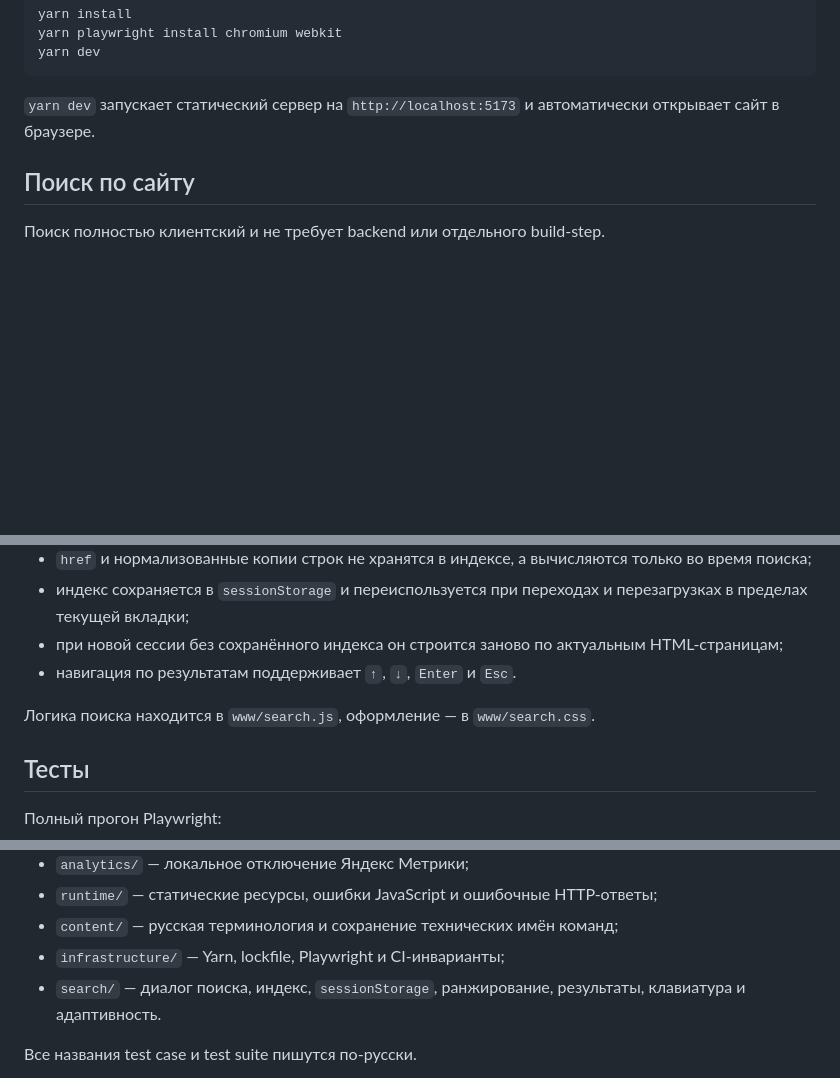
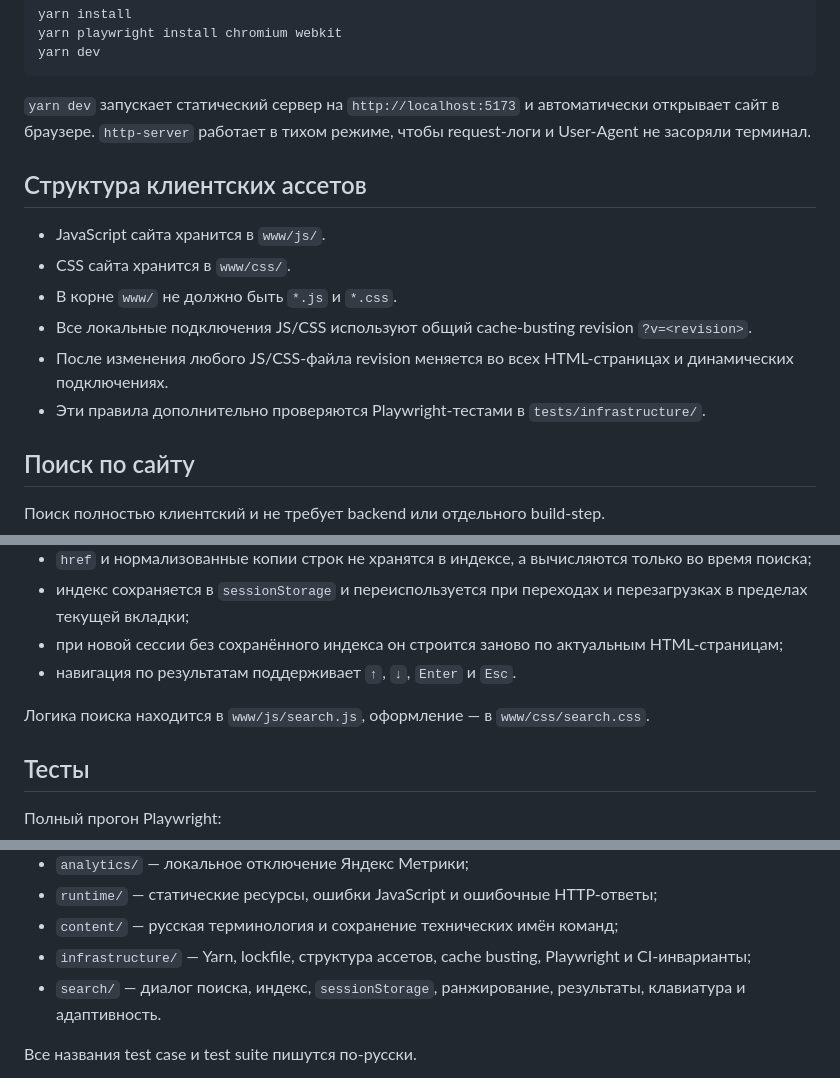
Before and after one commit to ai-development-harness/website, a Markdown page: README.md, 3 parts joined by grey strips. GitHub-like rendering; blank space fills up the shorter version.

Commit message:
docs: описать правила клиентских ассетов

````diff
--- a/README.md
+++ b/README.md
@@ -21,7 +23,16 @@ yarn playwright install chromium webkit
 yarn dev
 ```
 
-`yarn dev` запускает статический сервер на `http://localhost:5173` и автоматически открывает сайт в браузере.
+`yarn dev` запускает статический сервер на `http://localhost:5173` и автоматически открывает сайт в браузере. `http-server` работает в тихом режиме, чтобы request-логи и User-Agent не засоряли терминал.
+
+## Структура клиентских ассетов
+
+- JavaScript сайта хранится в `www/js/`.
+- CSS сайта хранится в `www/css/`.
+- В корне `www/` не должно быть `*.js` и `*.css`.
+- Все локальные подключения JS/CSS используют общий cache-busting revision `?v=<revision>`.
+- После изменения любого JS/CSS-файла revision меняется во всех HTML-страницах и динамических подключениях.
+- Эти правила дополнительно проверяются Playwright-тестами в `tests/infrastructure/`.
 
 ## Поиск по сайту
 
@@ -36,7 +47,7 @@ yarn dev
 - при новой сессии без сохранённого индекса он строится заново по актуальным HTML-страницам;
 - навигация по результатам поддерживает `↑`, `↓`, `Enter` и `Esc`.
 
-Логика поиска находится в `www/search.js`, оформление — в `www/search.css`.
+Логика поиска находится в `www/js/search.js`, оформление — в `www/css/search.css`.
 
 ## Тесты
 
@@ -75,7 +86,7 @@ yarn test:report
 - `analytics/` — локальное отключение Яндекс Метрики;
 - `runtime/` — статические ресурсы, ошибки JavaScript и ошибочные HTTP-ответы;
 - `content/` — русская терминология и сохранение технических имён команд;
-- `infrastructure/` — Yarn, lockfile, Playwright и CI-инварианты;
+- `infrastructure/` — Yarn, lockfile, структура ассетов, cache busting, Playwright и CI-инварианты;
 - `search/` — диалог поиска, индекс, `sessionStorage`, ранжирование, результаты, клавиатура и адаптивность.
 
 Все названия test case и test suite пишутся по-русски.
````
Also changed, not shown: other parts of README.md (+2 -0 lines).
